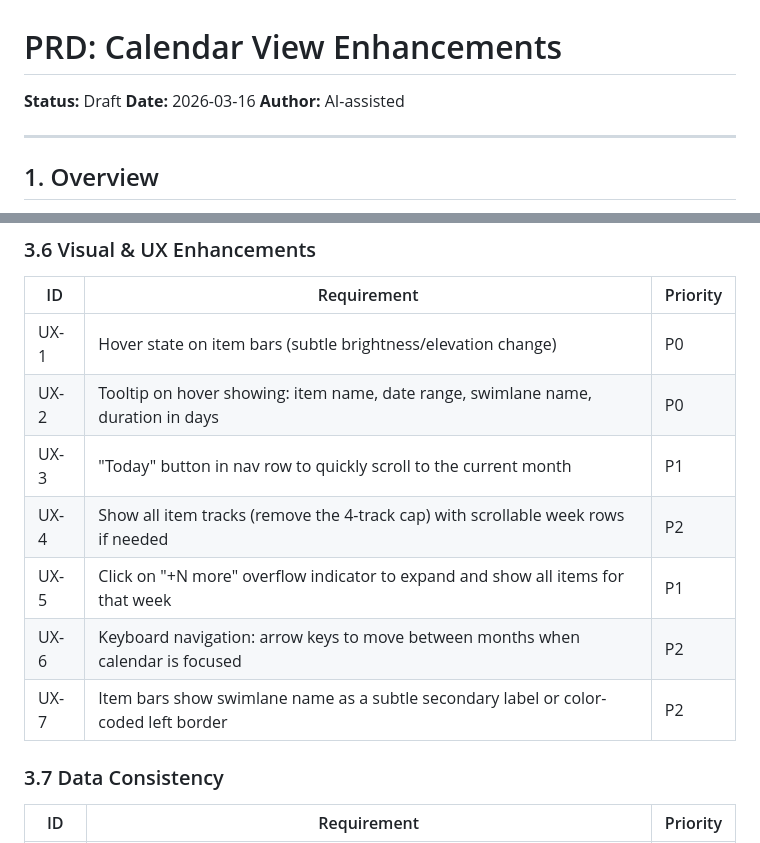
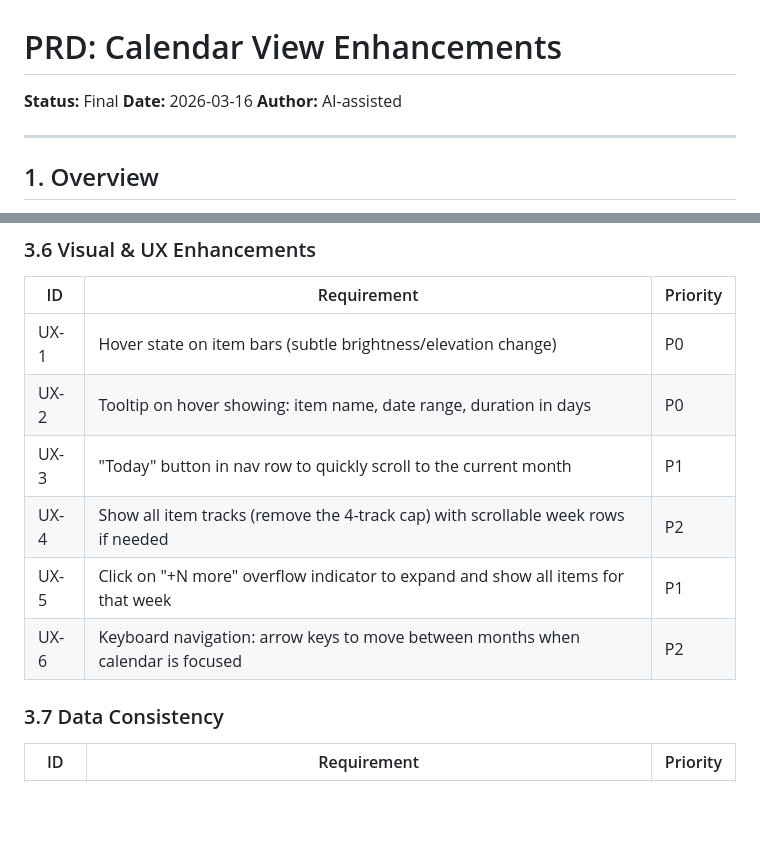
Before and after one commit to darreanbaga/Timeline-Template, a Markdown page: docs/prd-calendar-view.md, 2 parts joined by grey strips. GitHub-like rendering; blank space fills up the shorter version.

```diff
--- a/docs/prd-calendar-view.md
+++ b/docs/prd-calendar-view.md
@@ -1,6 +1,6 @@
 # PRD: Calendar View Enhancements
 
-**Status:** Draft
+**Status:** Final
 **Date:** 2026-03-16
 **Author:** AI-assisted
 
@@ -102,12 +106,11 @@ The calendar view is **read-only** — users cannot create, edit, move, resize,
 | ID | Requirement | Priority |
 |----|-------------|----------|
 | UX-1 | Hover state on item bars (subtle brightness/elevation change) | P0 |
-| UX-2 | Tooltip on hover showing: item name, date range, swimlane name, duration in days | P0 |
+| UX-2 | Tooltip on hover showing: item name, date range, duration in days | P0 |
 | UX-3 | "Today" button in nav row to quickly scroll to the current month | P1 |
 | UX-4 | Show all item tracks (remove the 4-track cap) with scrollable week rows if needed | P2 |
 | UX-5 | Click on "+N more" overflow indicator to expand and show all items for that week | P1 |
 | UX-6 | Keyboard navigation: arrow keys to move between months when calendar is focused | P2 |
-| UX-7 | Item bars show swimlane name as a subtle secondary label or color-coded left border | P2 |
 
 ### 3.7 Data Consistency
 
```
Also changed, not shown: other parts of docs/prd-calendar-view.md (+11 -9 lines).
